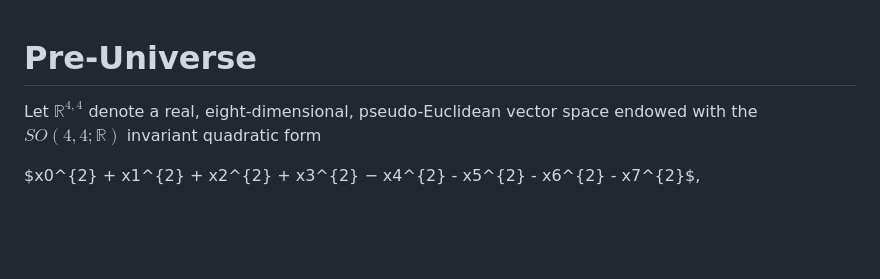
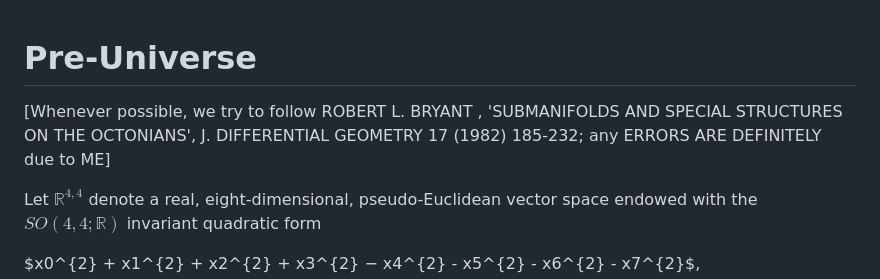
Before and after one commit to once-ere/Pre-Universe_with_Claude, a Markdown page: README.md, the part around the change. Drawn GitHub-style; blank space fills up the shorter version.

```diff
--- a/README.md
+++ b/README.md
@@ -1,5 +1,8 @@
 # Pre-Universe
 
+[Whenever possible, we try to follow ROBERT L. BRYANT , 'SUBMANIFOLDS AND SPECIAL STRUCTURES ON THE OCTONIANS', J. DIFFERENTIAL GEOMETRY 17 (1982) 185-232; any ERRORS ARE DEFINITELY due to ME]
+
+<!-- testing (please ignore):  $\bar{SO(4,4;\mathbb{R})}$ $\overline{SO(4,4;\mathbb{R})}$ $\overline{{SO(4,4;\mathbb{R})}}$ $\overline{[SO(4,4;\mathbb{R})]}$  -->
 
 Let
 $\mathbb{R}^{4,4}$
```
